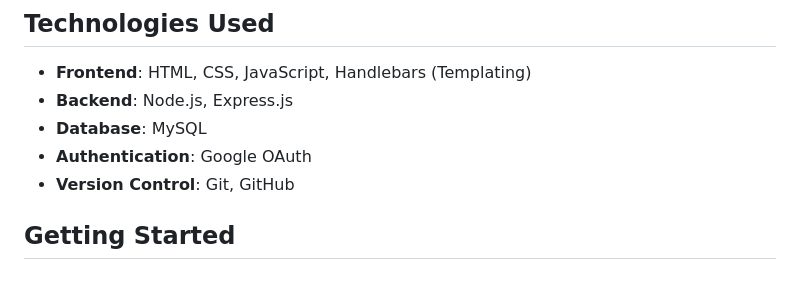
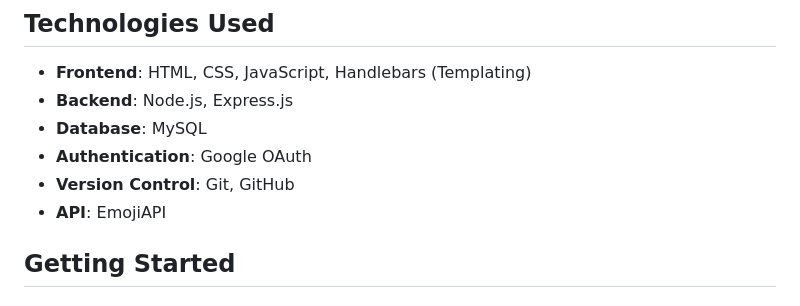
Before and after one commit to luukjanssen9/MiniBlog, a Markdown page: README.md, the part around the change. GitHub-like rendering.

Commit message:
cleanup and readMe

```diff
--- a/README.md
+++ b/README.md
@@ -32,6 +32,7 @@ Before starting Miniblog, the primary goals were to develop a full-stack web app
 - **Database**: MySQL
 - **Authentication**: Google OAuth
 - **Version Control**: Git, GitHub
+- **API**: EmojiAPI
 
 ## Getting Started
 
```
